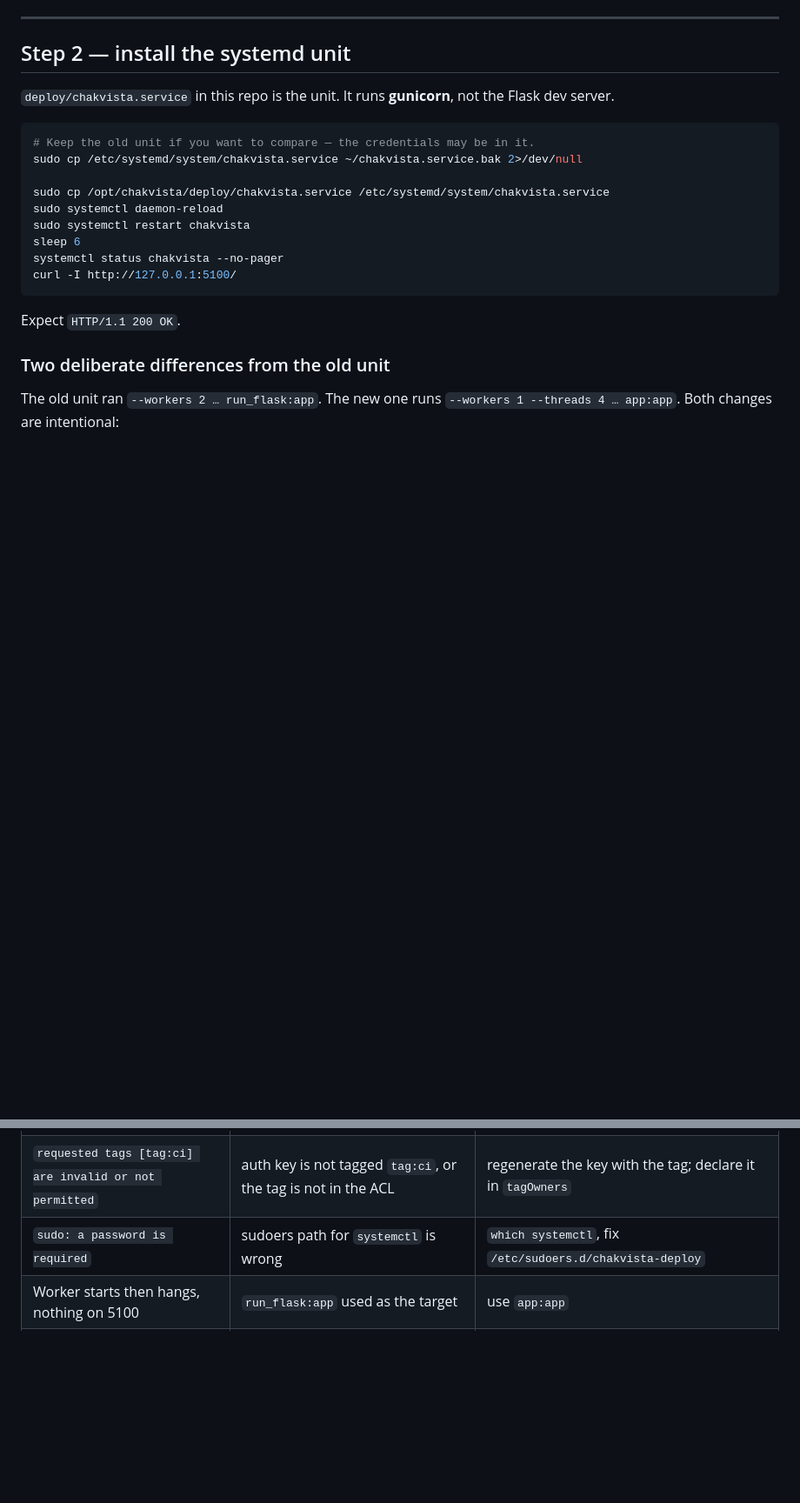
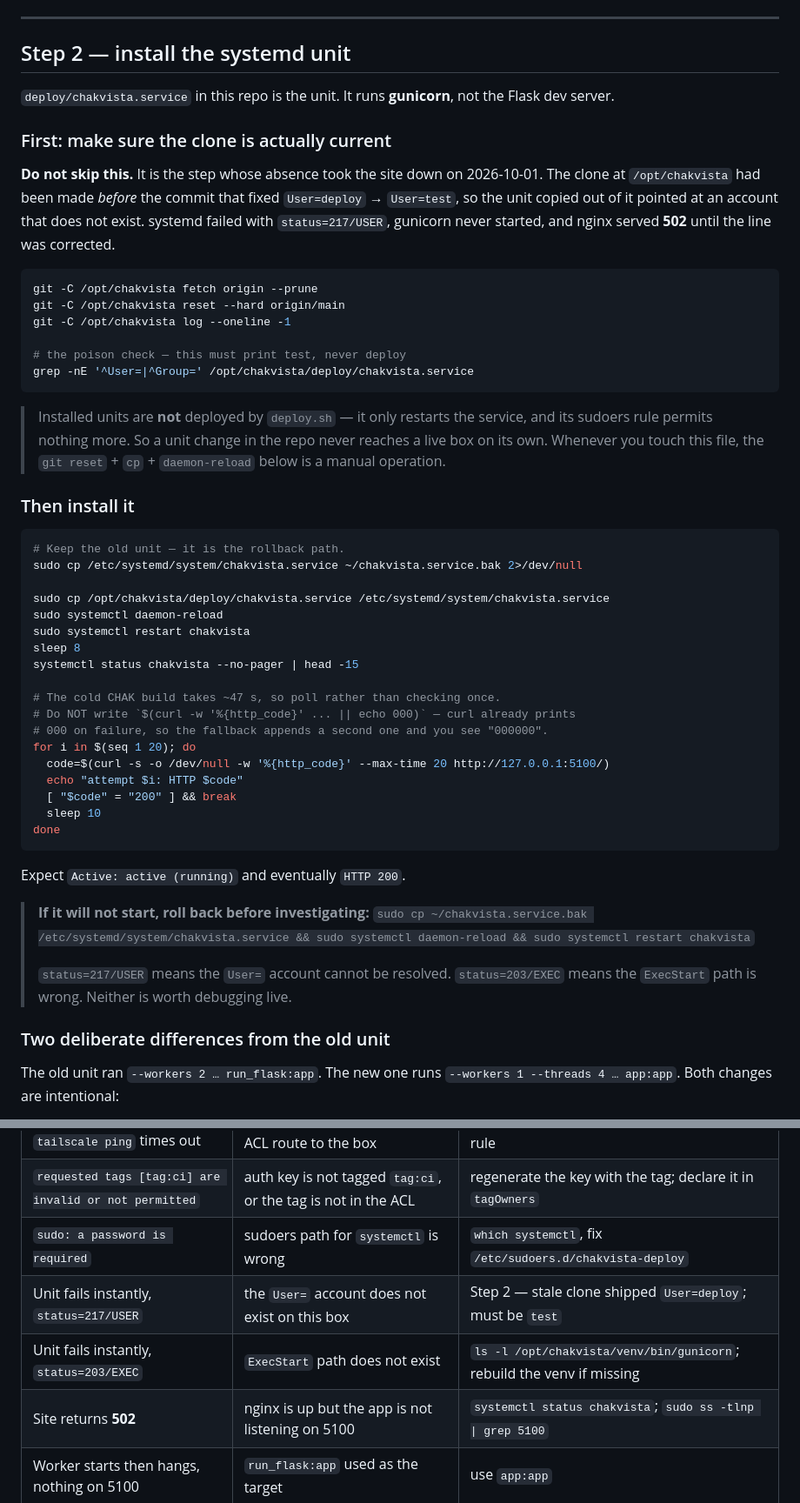
Before and after one commit to john25898/dhis2-superpower, a Markdown page: deploy/SETUP.md, 2 parts joined by grey strips. Shown at 87% size. GitHub-like rendering; blank space fills up the shorter version.

Commit message:
docs: guard against the stale-clone unit trap that caused the 502
The clone at /opt/chakvista predated 434d1b8, so the unit copied out of it
still said User=deploy. That account does not exist here, systemd refused
with status=217/USER, gunicorn never started and nginx served 502.

Step 2 now starts with git fetch + reset --hard + a grep for User=, and
says plainly that deploy.sh never installs units - it only restarts - so a
unit change in the repo never reaches a live box on its own.

Also fixed a bug in the health-check loop this guide told people to run:
curl -w already prints 000 on failure, so `|| echo 000` appended a second
one and the output read "000000" for every attempt.

````diff
--- a/deploy/SETUP.md
+++ b/deploy/SETUP.md
@@ -177,19 +177,59 @@ python3 -m venv /opt/chakvista/venv
 `deploy/chakvista.service` in this repo is the unit. It runs **gunicorn**, not the
 Flask dev server.
 
+### First: make sure the clone is actually current
+
+**Do not skip this.** It is the step whose absence took the site down on
+2026-10-01. The clone at `/opt/chakvista` had been made *before* the commit that
+fixed `User=deploy` → `User=test`, so the unit copied out of it pointed at an
+account that does not exist. systemd failed with `status=217/USER`, gunicorn never
+started, and nginx served **502** until the line was corrected.
+
 ```bash
-# Keep the old unit if you want to compare — the credentials may be in it.
+git -C /opt/chakvista fetch origin --prune
+git -C /opt/chakvista reset --hard origin/main
+git -C /opt/chakvista log --oneline -1
+
+# the poison check — this must print test, never deploy
+grep -nE '^User=|^Group=' /opt/chakvista/deploy/chakvista.service
+```
+
+> Installed units are **not** deployed by `deploy.sh` — it only restarts the
+> service, and its sudoers rule permits nothing more. So a unit change in the repo
+> never reaches a live box on its own. Whenever you touch this file, the
+> `git reset` + `cp` + `daemon-reload` below is a manual operation.
+
+### Then install it
+
+```bash
+# Keep the old unit — it is the rollback path.
 sudo cp /etc/systemd/system/chakvista.service ~/chakvista.service.bak 2>/dev/null
 
 sudo cp /opt/chakvista/deploy/chakvista.service /etc/systemd/system/chakvista.service
 sudo systemctl daemon-reload
 sudo systemctl restart chakvista
-sleep 6
-systemctl status chakvista --no-pager
-curl -I http://127.0.0.1:5100/
+sleep 8
+systemctl status chakvista --no-pager | head -15
+
+# The cold CHAK build takes ~47 s, so poll rather than checking once.
+# Do NOT write `$(curl -w '%{http_code}' ... || echo 000)` — curl already prints
+# 000 on failure, so the fallback appends a second one and you see "000000".
+for i in $(seq 1 20); do
+  code=$(curl -s -o /dev/null -w '%{http_code}' --max-time 20 http://127.0.0.1:5100/)
+  echo "attempt $i: HTTP $code"
+  [ "$code" = "200" ] && break
+  sleep 10
+done
 ```
 
-Expect `HTTP/1.1 200 OK`.
+Expect `Active: active (running)` and eventually `HTTP 200`.
+
+> **If it will not start, roll back before investigating:**
+> `sudo cp ~/chakvista.service.bak /etc/systemd/system/chakvista.service &&
+sudo systemctl daemon-reload && sudo systemctl restart chakvista`
+>
+> `status=217/USER` means the `User=` account cannot be resolved. `status=203/EXEC`
+> means the `ExecStart` path is wrong. Neither is worth debugging live.
 
 ### Two deliberate differences from the old unit
 
@@ -540,6 +580,9 @@ sudo -n true 2>/dev/null && echo "sudo -n OK" || echo "sudo -n NEEDS A PASSWORD"
 | Actions hangs, then `tailscale ping` times out               | runner's `tag:ci` node has no ACL route to the box                    | Step 3c — check `tagOwners` and the `accept` rule                        |
 | `requested tags [tag:ci] are invalid or not permitted`       | auth key is not tagged `tag:ci`, or the tag is not in the ACL         | regenerate the key with the tag; declare it in `tagOwners`               |
 | `sudo: a password is required`                               | sudoers path for `systemctl` is wrong                                 | `which systemctl`, fix `/etc/sudoers.d/chakvista-deploy`                 |
+| Unit fails instantly, `status=217/USER`                      | the `User=` account does not exist on this box                        | Step 2 — stale clone shipped `User=deploy`; must be `test`               |
+| Unit fails instantly, `status=203/EXEC`                      | `ExecStart` path does not exist                                       | `ls -l /opt/chakvista/venv/bin/gunicorn`; rebuild the venv if missing     |
+| Site returns **502**                                         | nginx is up but the app is not listening on 5100                      | `systemctl status chakvista`; `sudo ss -tlnp \| grep 5100`               |
 | Worker starts then hangs, nothing on 5100                    | `run_flask:app` used as the target                                    | use `app:app`                                                            |
 | Connection refused right after a restart                     | still booting; the app pre-warms                                      | wait ~60 s; `journalctl -u chakvista -f`                                 |
 | Health check times out, rollback succeeds                    | the commit genuinely fails to boot                                    | `journalctl -u chakvista -n 200 --no-pager`; fix forward                 |
````
